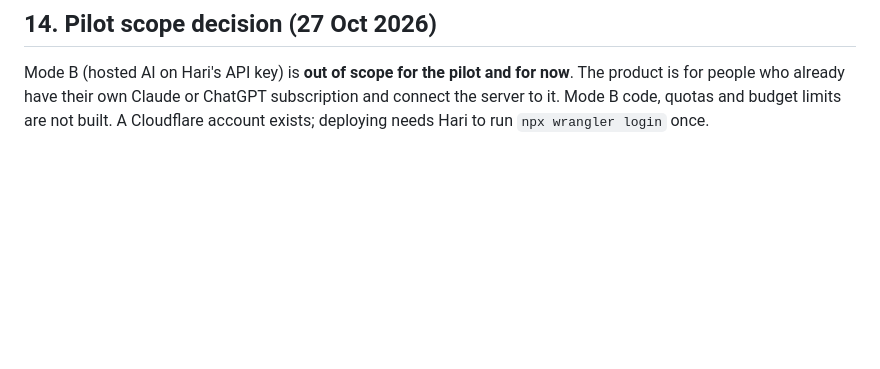
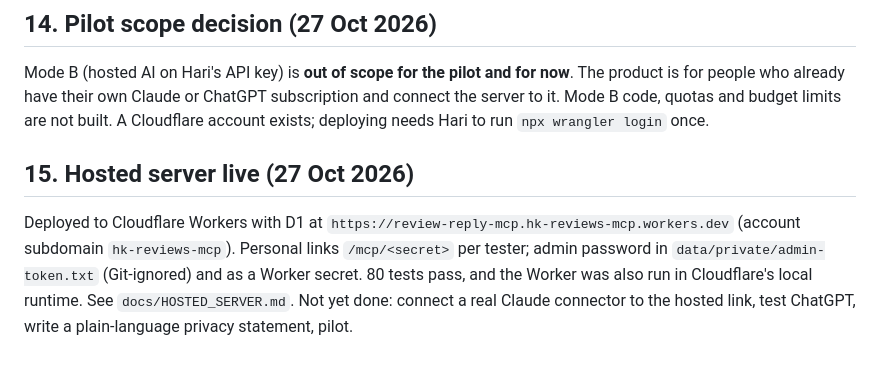
Before and after one commit to krishna-hk/review-reply-mcp, a Markdown page: docs/CONTEXT.md, the part around the change. GitHub-like rendering; blank space fills up the shorter version.

Commit message:
Add hosted server guide; record deployment
Co-Authored-By: Claude Sonnet 5.5 <noreply@anthropic.com>

```diff
--- a/docs/CONTEXT.md
+++ b/docs/CONTEXT.md
@@ -121,3 +121,7 @@ The live PRD artifact: https://claude.ai/artifact/BRswaYfJHpaokTkGZd8nmR (source
 ## 14. Pilot scope decision (27 Oct 2026)
 
 Mode B (hosted AI on Hari's API key) is **out of scope for the pilot and for now**. The product is for people who already have their own Claude or ChatGPT subscription and connect the server to it. Mode B code, quotas and budget limits are not built. A Cloudflare account exists; deploying needs Hari to run `npx wrangler login` once.
+
+## 15. Hosted server live (27 Oct 2026)
+
+Deployed to Cloudflare Workers with D1 at `https://review-reply-mcp.hk-reviews-mcp.workers.dev` (account subdomain `hk-reviews-mcp`). Personal links `/mcp/<secret>` per tester; admin password in `data/private/admin-token.txt` (Git-ignored) and as a Worker secret. 80 tests pass, and the Worker was also run in Cloudflare's local runtime. See `docs/HOSTED_SERVER.md`. Not yet done: connect a real Claude connector to the hosted link, test ChatGPT, write a plain-language privacy statement, pilot.
```
Also changed, not shown: docs/HOSTED_SERVER.md (added, +52 -0 lines).
